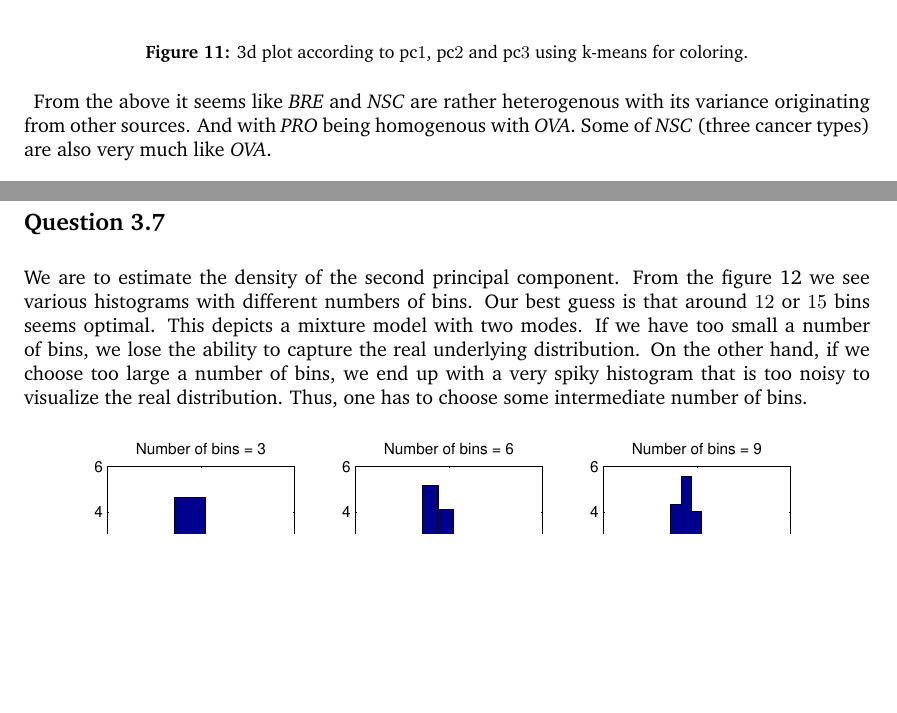
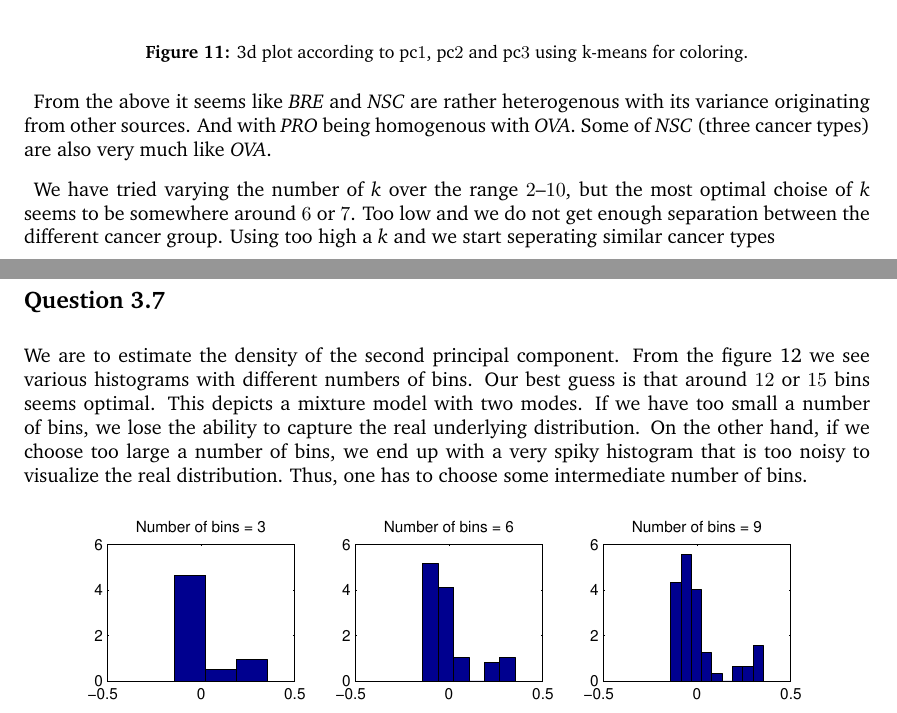
Before and after one commit to blackplague/sml, a LaTeX document (project3/report/report.tex, which reads project3/report/questions/q36.tex): two parts of pages 11 and 12 of 17, joined at a grey line, cut so that both start at the same text, the shorter picture padded with empty space. Compiled offline with pdfLaTeX.

Commit message:
Updated q36

```diff
--- a/project3/report/questions/q36.tex
+++ b/project3/report/questions/q36.tex
@@ -40,13 +40,19 @@ three first principal components we would have been able to make a
 better seperation of the cancer groups.
 
 \begin{figure}[!htbp]
-  \centering \includegraphics[width=0.95\textwidth]{./images/q34pcs4}
+  \centering \includegraphics[width=0.95\textwidth]{./images/q36pcs4}
   \caption{3d plot according to pc$1$, pc$2$ and pc$3$ using k-means
     for coloring.}
-  \label{fig:q34pcs4}
+  \label{fig:q36pcs4}
 \end{figure}
 
 From the above it seems like \emph{BRE} and \emph{NSC} are rather
 heterogenous with its variance originating from other sources. And
 with \emph{PRO} being homogenous with \emph{OVA}. Some of \emph{NSC}
 (three cancer types) are also very much like \emph{OVA}.
+
+We have tried varying the number of \emph{k} over the range $2$--$10$,
+but the most optimal choise of \emph{k} seems to be somewhere around
+$6$ or $7$. Too low and we do not get enough separation between the
+different cancer group. Using too high a \emph{k} and we start
+seperating similar cancer types
```
Also changed, not shown: project3/report/images/q36pcs1.pdf (renamed from project3/report/images/q34pcs1.pdf), project3/report/images/q36pcs2.pdf (renamed from project3/report/images/q34pcs2.pdf), project3/report/images/q36pcs3.pdf (renamed from project3/report/images/q34pcs3.pdf), project3/report/images/q36pcs4.pdf (renamed from project3/report/images/q34pcs4.pdf), project3/report/questions/q36.tex (16 more changed lines).
